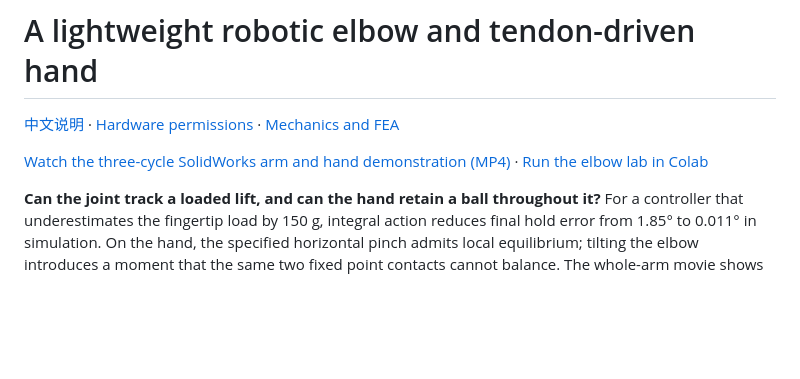
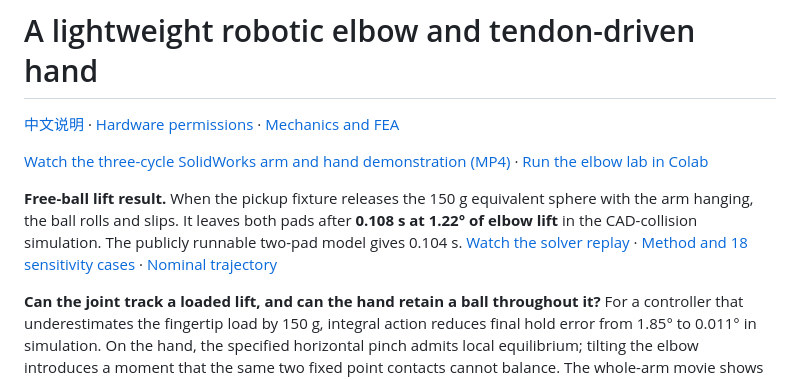
Before and after one commit to pyuyan0057-jpg/robot-elbow-portfolio, a Markdown page: README.md, the part around the change. Rendered like a GitHub page; blank space fills up the shorter version.

Commit message:
Simulate a freely rolling pinch during the elbow lift

```diff
--- a/README.md
+++ b/README.md
@@ -3,6 +3,8 @@
 [中文说明](README.zh-CN.md) · [Hardware permissions](docs/sources-and-rights.md) · [Mechanics and FEA](docs/mechanics.md)
 
 [Watch the three-cycle SolidWorks arm and hand demonstration (MP4)](assets/arm-hand-motion.mp4) · [Run the elbow lab in Colab](https://colab.research.google.com/github/pyuyan0057-jpg/robot-elbow-portfolio/blob/main/notebooks/elbow_lab.ipynb)
+
+**Free-ball lift result.** When the pickup fixture releases the 150 g equivalent sphere with the arm hanging, the ball rolls and slips. It leaves both pads after **0.108 s at 1.22° of elbow lift** in the CAD-collision simulation. The publicly runnable two-pad model gives 0.104 s. [Watch the solver replay](assets/free-ball-lift.mp4) · [Method and 18 sensitivity cases](docs/free-ball.md) · [Nominal trajectory](examples/free-ball-cad-trajectory.csv)
 
 **Can the joint track a loaded lift, and can the hand retain a ball throughout it?** For a controller that underestimates the fingertip load by 150 g, integral action reduces final hold error from 1.85° to 0.011° in simulation. On the hand, the specified horizontal pinch admits local equilibrium; tilting the elbow introduces a moment that the same two fixed point contacts cannot balance. The whole-arm movie shows prescribed CAD motion. [Controllers, grasp checks and structural trade-offs](docs/controls-and-grasp.md)
 
```
Also changed, not shown: README.zh-CN.md (+2 -0 lines), docs/controls-and-grasp.md (+2 -2 lines), docs/free-ball.md (added, +55 -0 lines), assets/free-ball-release.png (added), 9 other files.
